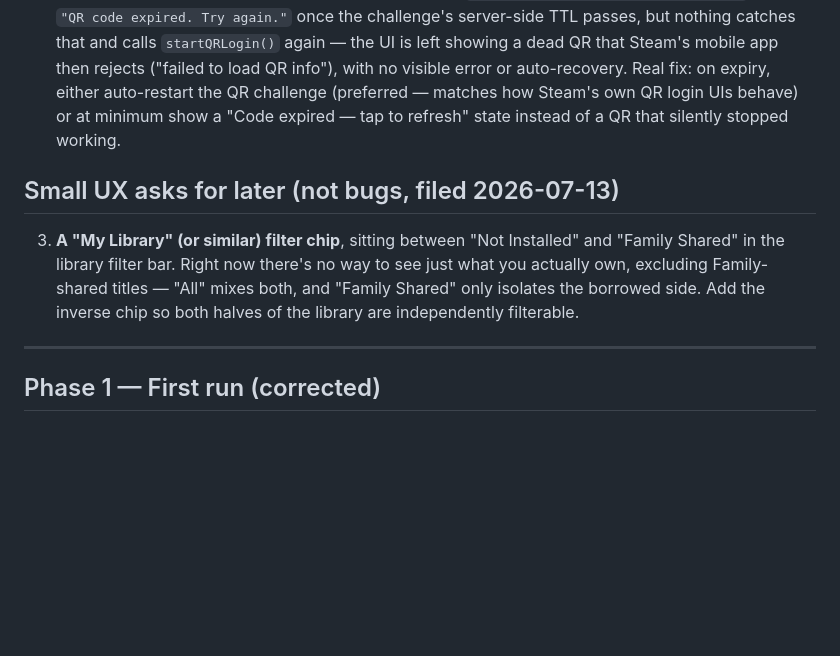
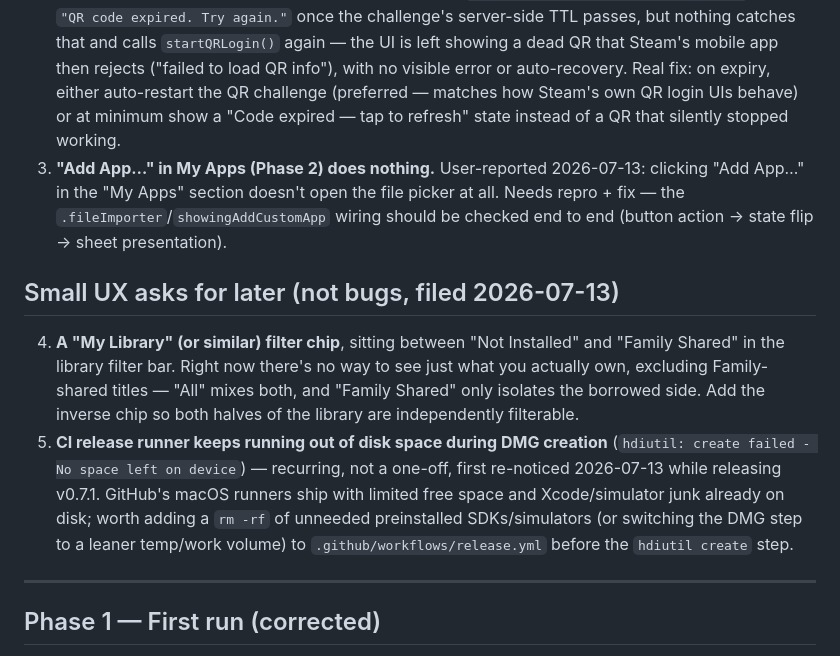
Before and after one commit to 98przem/mist, a Markdown page: docs/ux-polish-roadmap.md, the part around the change. Drawn GitHub-style; blank space fills up the shorter version.

Commit message:
Roadmap: log Add App picker bug and recurring CI disk-space failure

```diff
--- a/docs/ux-polish-roadmap.md
+++ b/docs/ux-polish-roadmap.md
@@ -18,10 +18,12 @@ Both arms are implemented and verified (see memory `mist-graphics-stack`): D3DMe
 
 1. **Epic sign-in doesn't work out of the box.** `LegendaryLocator` only *searches* a fixed list of paths (Homebrew, pip user-installs, etc.) for a `legendary` binary already on the system — Mist never bundles or auto-downloads it, unlike DepotDownloader/AchievementRelay/gbe_fork, which all fetch themselves via `tools/build-tools.sh`. Real fix: bundle `legendary` the same way (it publishes prebuilt single-file macOS binaries on GitHub releases) so Epic sign-in works with zero manual setup, consistent with the rest of the app's self-contained design. Until fixed, the onboarding Epic tile correctly reports "legendary isn't installed" rather than failing silently — that part is working as intended.
 2. **The Steam QR code doesn't refresh when it expires.** `SteamAuthManager.pollUntilConfirmed` throws `"QR code expired. Try again."` once the challenge's server-side TTL passes, but nothing catches that and calls `startQRLogin()` again — the UI is left showing a dead QR that Steam's mobile app then rejects ("failed to load QR info"), with no visible error or auto-recovery. Real fix: on expiry, either auto-restart the QR challenge (preferred — matches how Steam's own QR login UIs behave) or at minimum show a "Code expired — tap to refresh" state instead of a QR that silently stopped working.
+3. **"Add App…" in My Apps (Phase 2) does nothing.** User-reported 2026-07-13: clicking "Add App…" in the "My Apps" section doesn't open the file picker at all. Needs repro + fix — the `.fileImporter`/`showingAddCustomApp` wiring should be checked end to end (button action → state flip → sheet presentation).
 
 ## Small UX asks for later (not bugs, filed 2026-07-13)
 
-3. **A "My Library" (or similar) filter chip**, sitting between "Not Installed" and "Family Shared" in the library filter bar. Right now there's no way to see just what you actually own, excluding Family-shared titles — "All" mixes both, and "Family Shared" only isolates the borrowed side. Add the inverse chip so both halves of the library are independently filterable.
+4. **A "My Library" (or similar) filter chip**, sitting between "Not Installed" and "Family Shared" in the library filter bar. Right now there's no way to see just what you actually own, excluding Family-shared titles — "All" mixes both, and "Family Shared" only isolates the borrowed side. Add the inverse chip so both halves of the library are independently filterable.
+5. **CI release runner keeps running out of disk space during DMG creation** (`hdiutil: create failed - No space left on device`) — recurring, not a one-off, first re-noticed 2026-07-13 while releasing v0.7.1. GitHub's macOS runners ship with limited free space and Xcode/simulator junk already on disk; worth adding a `rm -rf` of unneeded preinstalled SDKs/simulators (or switching the DMG step to a leaner temp/work volume) to `.github/workflows/release.yml` before the `hdiutil create` step.
 
 ---
 
```
